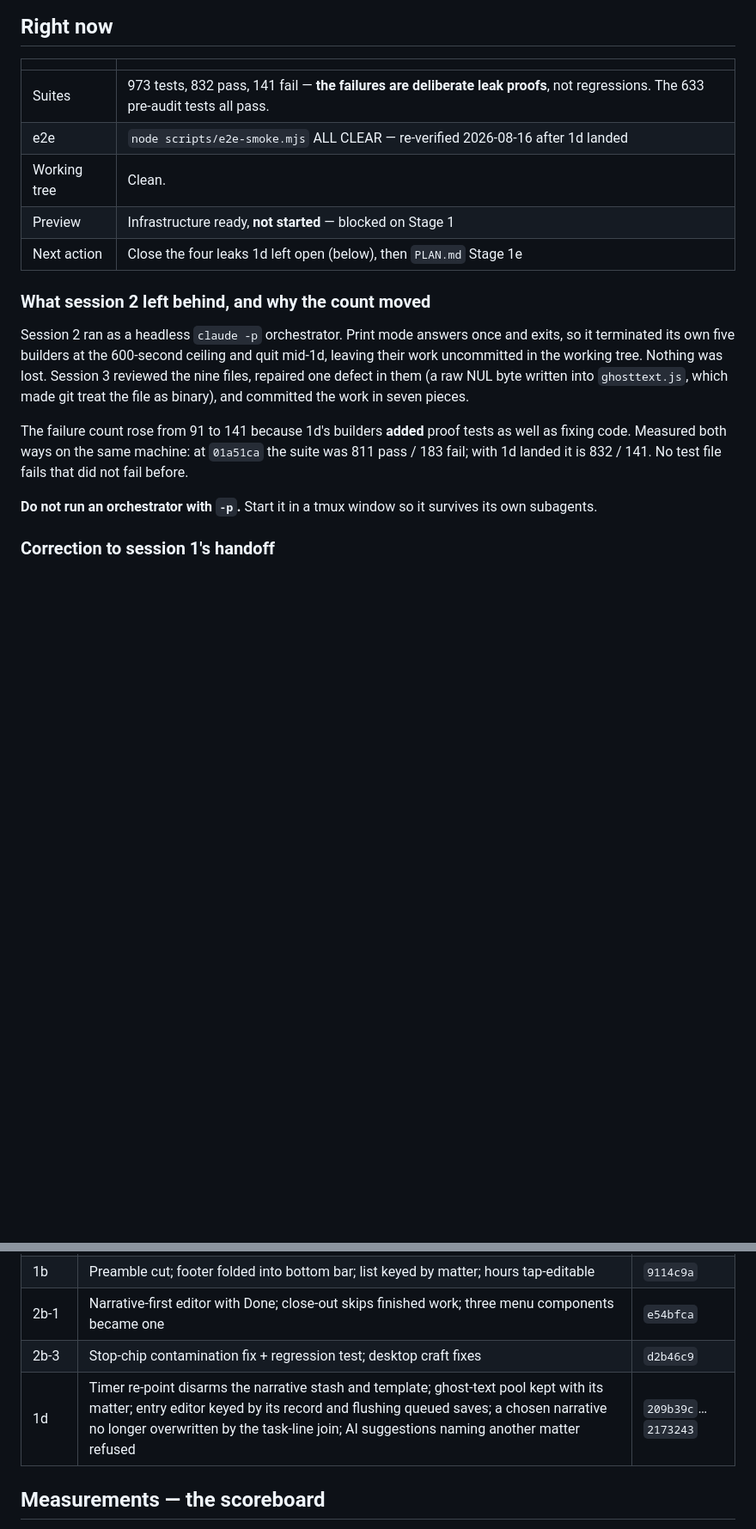
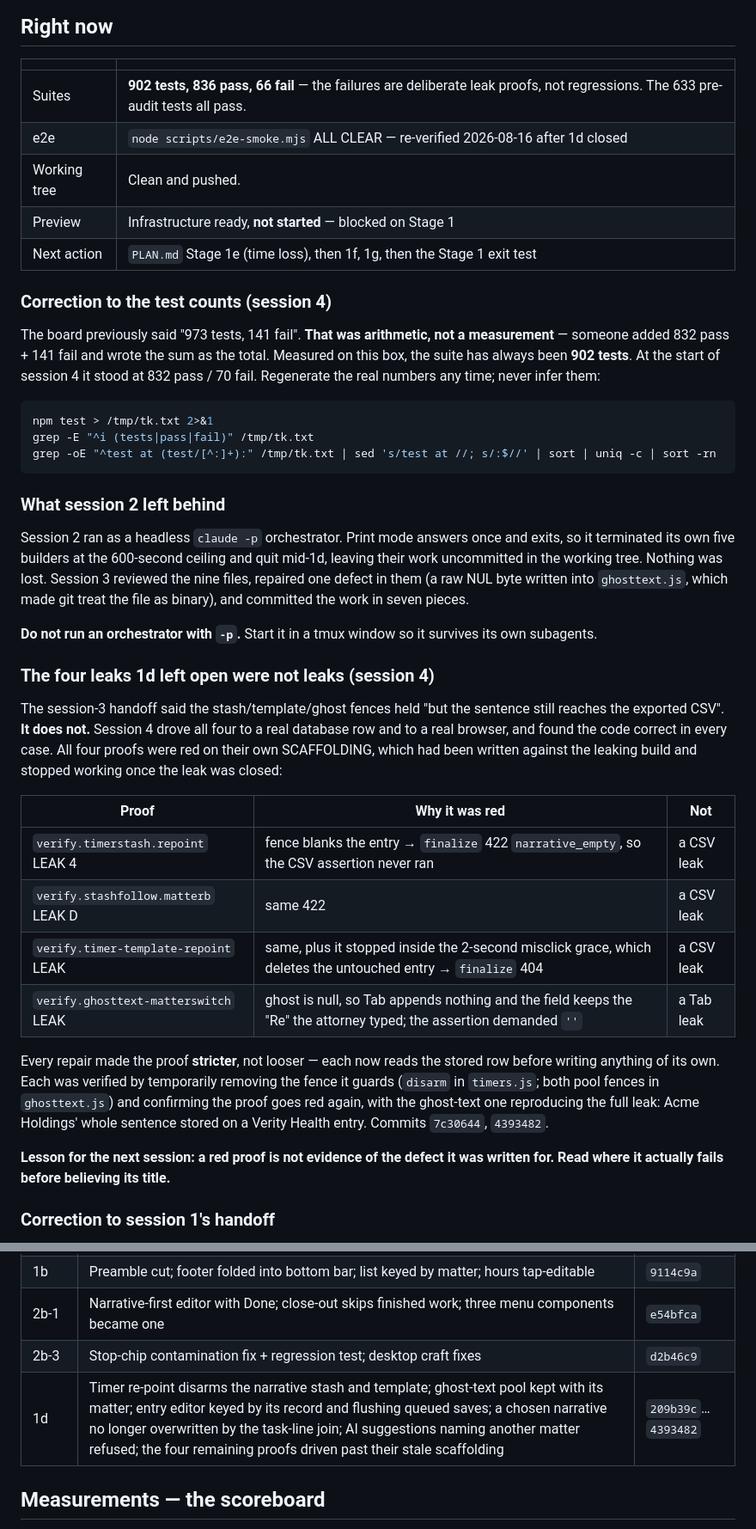
Before and after one commit to tanko-r/Timekeeper, a Markdown page: docs/ui/STATUS.md, 2 parts joined by grey strips. Shown at 86% size. GitHub-like rendering; blank space fills up the shorter version.

Commit message:
docs(ui): close Stage 1d and correct the test counts
1d is done: all four remaining proofs pass, and none of them was a leak. Each
was red on scaffolding written against the leaking build. Records where they
actually failed so the next session does not re-hunt a closed defect.

Also corrects the headline numbers. The board said "973 tests, 141 fail",
which was 832 pass + 141 fail added together, not a measurement. The suite is
902 tests and always has been; it now stands at 836 pass / 66 fail.

Breaks the remaining 66 red tests out per stage so 1e, 1f and 1g each start
from a named work list rather than a defect count.

Co-Authored-By: Claude Opus 5 <noreply@anthropic.com>
Claude-Session: https://claude.ai/code/session_01WGMXgGk9v5Pt1NtmVmMt5g

````diff
--- a/docs/ui/STATUS.md
+++ b/docs/ui/STATUS.md
@@ -12,13 +12,27 @@ Branch: `ui-overhaul-2026-08` · Last updated: 2026-08-16, session 3
 
 | | |
 |---|---|
-| Suites | 973 tests, 832 pass, 141 fail — **the failures are deliberate leak proofs**, not regressions. The 633 pre-audit tests all pass. |
-| e2e | `node scripts/e2e-smoke.mjs` ALL CLEAR — re-verified 2026-08-16 after 1d landed |
-| Working tree | Clean. |
+| Suites | **902 tests, 836 pass, 66 fail** — the failures are deliberate leak proofs, not regressions. The 633 pre-audit tests all pass. |
+| e2e | `node scripts/e2e-smoke.mjs` ALL CLEAR — re-verified 2026-08-16 after 1d closed |
+| Working tree | Clean and pushed. |
 | Preview | Infrastructure ready, **not started** — blocked on Stage 1 |
-| Next action | Close the four leaks 1d left open (below), then `PLAN.md` Stage 1e |
+| Next action | `PLAN.md` Stage 1e (time loss), then 1f, 1g, then the Stage 1 exit test |
 
-### What session 2 left behind, and why the count moved
+### Correction to the test counts (session 4)
+
+The board previously said "973 tests, 141 fail". **That was arithmetic, not a
+measurement** — someone added 832 pass + 141 fail and wrote the sum as the
+total. Measured on this box, the suite has always been **902 tests**. At the
+start of session 4 it stood at 832 pass / 70 fail. Regenerate the real numbers
+any time; never infer them:
+
+```bash
+npm test > /tmp/tk.txt 2>&1
+grep -E "^ℹ (tests|pass|fail)" /tmp/tk.txt
+grep -oE "^test at (test/[^:]+):" /tmp/tk.txt | sed 's/test at //; s/:$//' | sort | uniq -c | sort -rn
+```
+
+### What session 2 left behind
 
 Session 2 ran as a headless `claude -p` orchestrator. Print mode answers once
 and exits, so it terminated its own five builders at the 600-second ceiling
@@ -27,13 +41,34 @@ was lost. Session 3 reviewed the nine files, repaired one defect in them (a
 raw NUL byte written into `ghosttext.js`, which made git treat the file as
 binary), and committed the work in seven pieces.
 
-The failure count rose from 91 to 141 because 1d's builders **added** proof
-tests as well as fixing code. Measured both ways on the same machine: at
-`01a51ca` the suite was 811 pass / 183 fail; with 1d landed it is 832 / 141.
-No test file fails that did not fail before.
-
 **Do not run an orchestrator with `-p`.** Start it in a tmux window so it
 survives its own subagents.
+
+### The four leaks 1d left open were not leaks (session 4)
+
+The session-3 handoff said the stash/template/ghost fences held "but the
+sentence still reaches the exported CSV". **It does not.** Session 4 drove all
+four to a real database row and to a real browser, and found the code correct
+in every case. All four proofs were red on their own SCAFFOLDING, which had
+been written against the leaking build and stopped working once the leak was
+closed:
+
+| Proof | Why it was red | Not |
+|---|---|---|
+| `verify.timerstash.repoint` LEAK 4 | fence blanks the entry → `finalize` 422 `narrative_empty`, so the CSV assertion never ran | a CSV leak |
+| `verify.stashfollow.matterb` LEAK D | same 422 | a CSV leak |
+| `verify.timer-template-repoint` LEAK | same, plus it stopped inside the 2-second misclick grace, which deletes the untouched entry → `finalize` 404 | a CSV leak |
+| `verify.ghosttext-matterswitch` LEAK | ghost is null, so Tab appends nothing and the field keeps the "Re" the attorney typed; the assertion demanded `''` | a Tab leak |
+
+Every repair made the proof **stricter**, not looser — each now reads the
+stored row before writing anything of its own. Each was verified by
+temporarily removing the fence it guards (`disarm` in `timers.js`; both pool
+fences in `ghosttext.js`) and confirming the proof goes red again, with the
+ghost-text one reproducing the full leak: Acme Holdings' whole sentence stored
+on a Verity Health entry. Commits `7c30644`, `4393482`.
+
+**Lesson for the next session: a red proof is not evidence of the defect it
+was written for. Read where it actually fails before believing its title.**
 
 ### Correction to session 1's handoff
 
@@ -105,7 +140,7 @@ Mark each item `todo` / `doing` / `done` with the commit that closed it.
 | 1b | Preamble cut; footer folded into bottom bar; list keyed by matter; hours tap-editable | `9114c9a` |
 | 2b-1 | Narrative-first editor with Done; close-out skips finished work; three menu components became one | `e54bfca` |
 | 2b-3 | Stop-chip contamination fix + regression test; desktop craft fixes | `d2b46c9` |
-| 1d | Timer re-point disarms the narrative stash and template; ghost-text pool kept with its matter; entry editor keyed by its record and flushing queued saves; a chosen narrative no longer overwritten by the task-line join; AI suggestions naming another matter refused | `209b39c`…`2173243` |
+| 1d | Timer re-point disarms the narrative stash and template; ghost-text pool kept with its matter; entry editor keyed by its record and flushing queued saves; a chosen narrative no longer overwritten by the task-line join; AI suggestions naming another matter refused; the four remaining proofs driven past their stale scaffolding | `209b39c`…`4393482` |
 
 ## Measurements — the scoreboard
 
````
Also changed, not shown: other parts of docs/ui/STATUS.md (+5 -5 lines).
